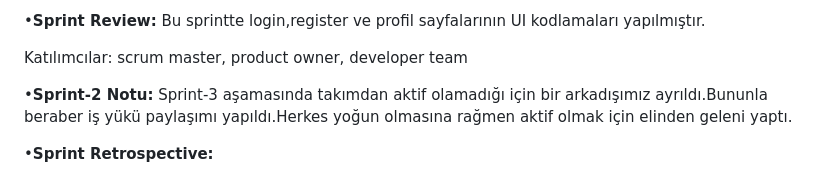
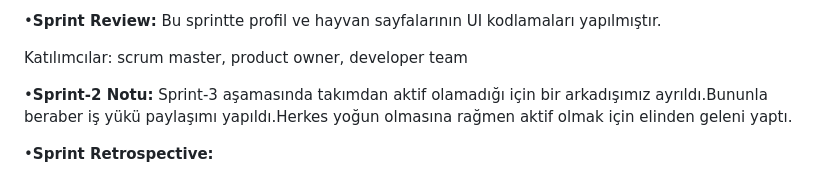
Before and after one commit to ihoflaz/f_43_bootcamp, a Markdown page: README.md, the part around the change printed below. Drawn GitHub-style.

```diff
--- a/README.md
+++ b/README.md
@@ -150,7 +156,7 @@ Her bir görevin puanı içerisindeki açıklamalar bölümünde belirtilmişti
 
 
 
-•**Sprint Review:** Bu sprintte login,register ve profil sayfalarının UI kodlamaları yapılmıştır.
+•**Sprint Review:** Bu sprintte profil ve hayvan sayfalarının UI kodlamaları yapılmıştır.
 
 Katılımcılar: scrum master, product owner, developer team
 
```
Also changed, not shown: other parts of README.md (+6 -0 lines).
